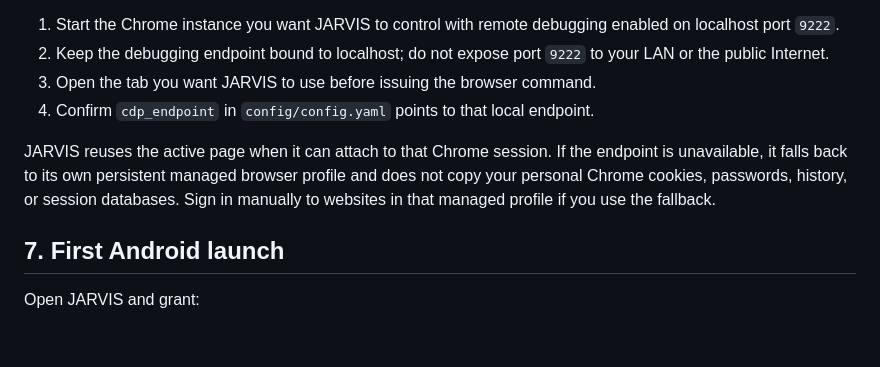
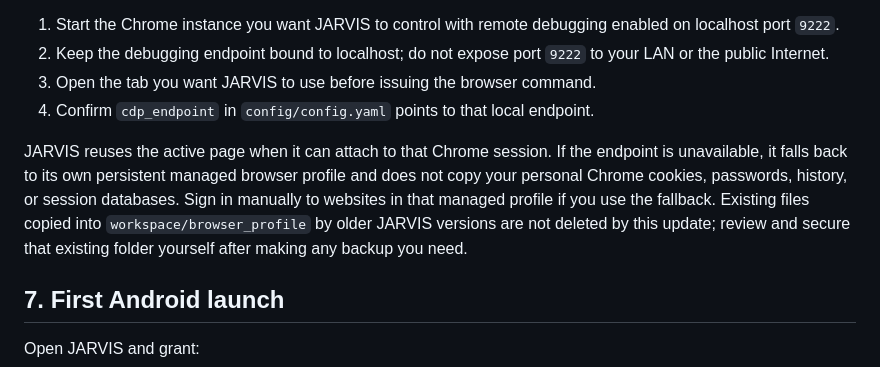
Before and after one commit to aniket-chate/jarvis, a Markdown page: docs/MANUAL_ANDROID_SETUP.md, the part around the change. Rendered like a GitHub page; blank space fills up the shorter version.

Commit message:
docs(security): warn about legacy copied browser profile data

```diff
--- a/docs/MANUAL_ANDROID_SETUP.md
+++ b/docs/MANUAL_ANDROID_SETUP.md
@@ -145,7 +145,7 @@ JARVIS uses the configured local Chrome DevTools Protocol endpoint (`integration
 3. Open the tab you want JARVIS to use before issuing the browser command.
 4. Confirm `cdp_endpoint` in `config/config.yaml` points to that local endpoint.
 
-JARVIS reuses the active page when it can attach to that Chrome session. If the endpoint is unavailable, it falls back to its own persistent managed browser profile and does not copy your personal Chrome cookies, passwords, history, or session databases. Sign in manually to websites in that managed profile if you use the fallback.
+JARVIS reuses the active page when it can attach to that Chrome session. If the endpoint is unavailable, it falls back to its own persistent managed browser profile and does not copy your personal Chrome cookies, passwords, history, or session databases. Sign in manually to websites in that managed profile if you use the fallback. Existing files copied into `workspace/browser_profile` by older JARVIS versions are not deleted by this update; review and secure that existing folder yourself after making any backup you need.
 
 ## 7. First Android launch
 
```
